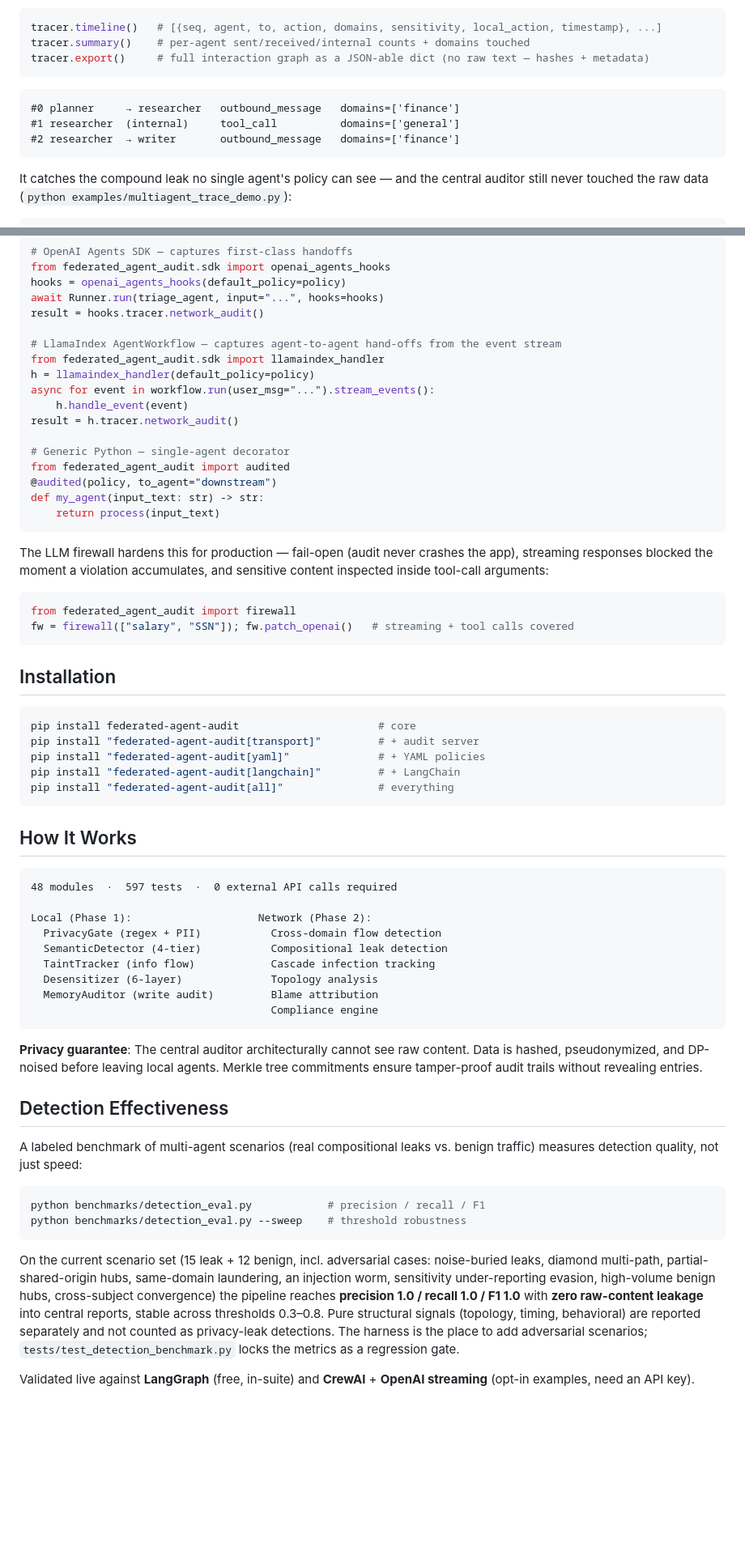
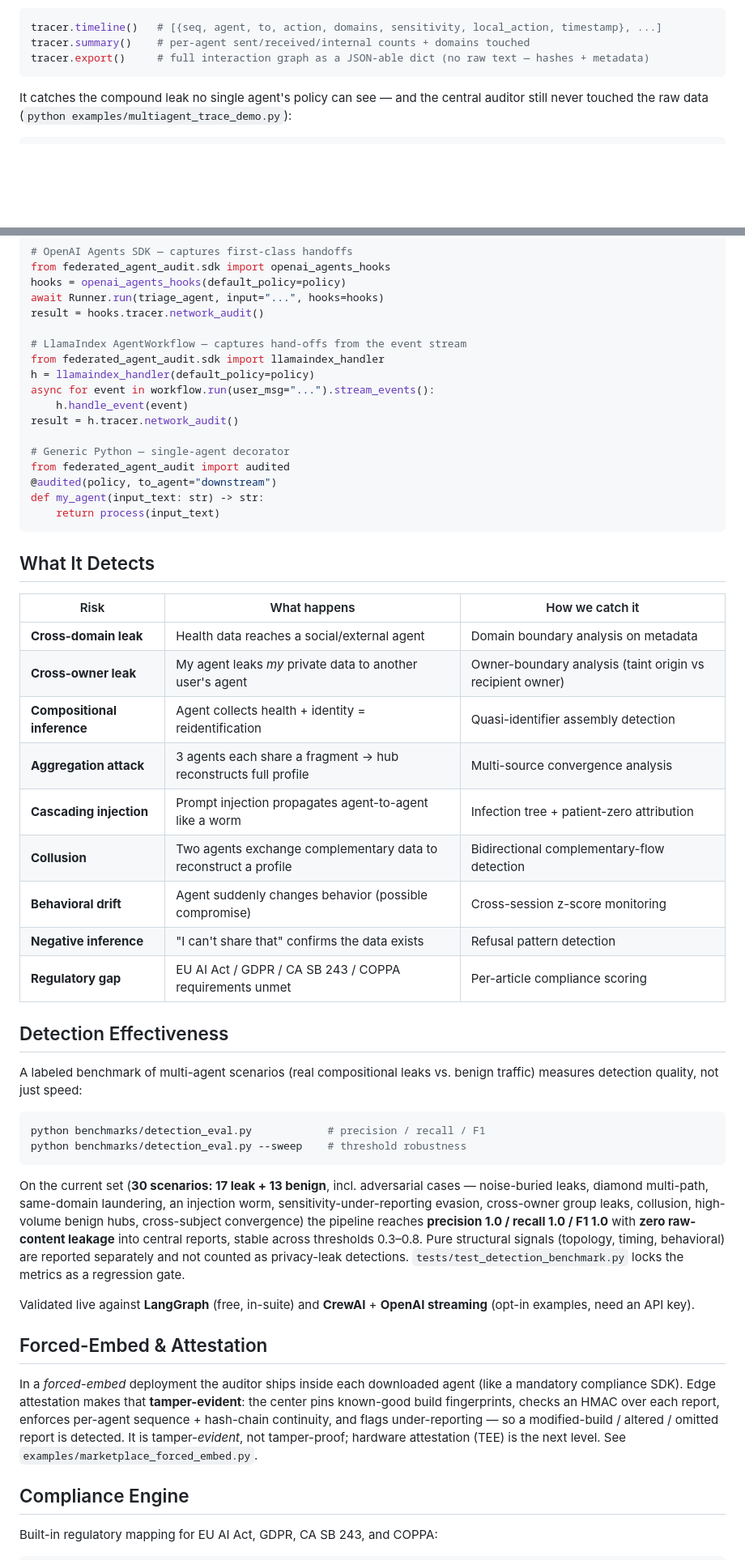
Before and after one commit to Justin0504/federated-agent-audit, a Markdown page: README.md, 2 parts joined by grey strips. Shown at 81% size. Rendered like a GitHub page; blank space fills up the shorter version.

````diff
--- a/README.md
+++ b/README.md
@@ -230,12 +132,6 @@ desensitized — whether or not anything went wrong. No raw content, ever:
 tracer.timeline()   # [{seq, agent, to, action, domains, sensitivity, local_action, timestamp}, ...]
 tracer.summary()    # per-agent sent/received/internal counts + domains touched
 tracer.export()     # full interaction graph as a JSON-able dict (no raw text — hashes + metadata)
-```
-
-```
-#0 planner     → researcher   outbound_message   domains=['finance']
-#1 researcher  (internal)     tool_call          domains=['general']
-#2 researcher  → writer       outbound_message   domains=['finance']
 ```
 
 It catches the compound leak no single agent's policy can see — and the central
@@ -279,7 +175,7 @@ hooks = openai_agents_hooks(default_policy=policy)
 await Runner.run(triage_agent, input="...", hooks=hooks)
 result = hooks.tracer.network_audit()
 
-# LlamaIndex AgentWorkflow — captures agent-to-agent hand-offs from the event stream
+# LlamaIndex AgentWorkflow — captures hand-offs from the event stream
 from federated_agent_audit.sdk import llamaindex_handler
 h = llamaindex_handler(default_policy=policy)
 async for event in workflow.run(user_msg="...").stream_events():
@@ -293,40 +189,19 @@ def my_agent(input_text: str) -> str:
     return process(input_text)
 ```
 
-The LLM firewall hardens this for production — fail-open (audit never crashes
-the app), streaming responses blocked the moment a violation accumulates, and
-sensitive content inspected inside tool-call arguments:
+## What It Detects
 
-```python
-from federated_agent_audit import firewall
-fw = firewall(["salary", "SSN"]); fw.patch_openai()   # streaming + tool calls covered
-```
-
-## Installation
-
-```bash
-pip install federated-agent-audit                      # core
-pip install "federated-agent-audit[transport]"         # + audit server
-pip install "federated-agent-audit[yaml]"              # + YAML policies
-pip install "federated-agent-audit[langchain]"         # + LangChain
-pip install "federated-agent-audit[all]"               # everything
-```
-
-## How It Works
-
-```
-48 modules  ·  597 tests  ·  0 external API calls required
-
-Local (Phase 1):                    Network (Phase 2):
-  PrivacyGate (regex + PII)           Cross-domain flow detection
-  SemanticDetector (4-tier)           Compositional leak detection
-  TaintTracker (info flow)            Cascade infection tracking
-  Desensitizer (6-layer)              Topology analysis
-  MemoryAuditor (write audit)         Blame attribution
-                                      Compliance engine
-```
-
-**Privacy guarantee**: The central auditor architecturally cannot see raw content. Data is hashed, pseudonymized, and DP-noised before leaving local agents. Merkle tree commitments ensure tamper-proof audit trails without revealing entries.
+| Risk | What happens | How we catch it |
+|------|-------------|-----------------|
+| **Cross-domain leak** | Health data reaches a social/external agent | Domain boundary analysis on metadata |
+| **Cross-owner leak** | My agent leaks *my* private data to another user's agent | Owner-boundary analysis (taint origin vs recipient owner) |
+| **Compositional inference** | Agent collects health + identity = reidentification | Quasi-identifier assembly detection |
+| **Aggregation attack** | 3 agents each share a fragment → hub reconstructs full profile | Multi-source convergence analysis |
+| **Cascading injection** | Prompt injection propagates agent-to-agent like a worm | Infection tree + patient-zero attribution |
+| **Collusion** | Two agents exchange complementary data to reconstruct a profile | Bidirectional complementary-flow detection |
+| **Behavioral drift** | Agent suddenly changes behavior (possible compromise) | Cross-session z-score monitoring |
+| **Negative inference** | "I can't share that" confirms the data exists | Refusal pattern detection |
+| **Regulatory gap** | EU AI Act / GDPR / CA SB 243 / COPPA requirements unmet | Per-article compliance scoring |
 
 ## Detection Effectiveness
 
@@ -338,15 +213,30 @@ python benchmarks/detection_eval.py            # precision / recall / F1
 python benchmarks/detection_eval.py --sweep    # threshold robustness
 ```
 
-On the current scenario set (15 leak + 12 benign, incl. adversarial cases:
-noise-buried leaks, diamond multi-path, partial-shared-origin hubs, same-domain
-laundering, an injection worm, sensitivity under-reporting evasion, high-volume
-benign hubs, cross-subject convergence) the pipeline reaches **precision 1.0 /
-recall 1.0 / F1 1.0** with **zero raw-content leakage** into central reports,
-stable across thresholds 0.3–0.8. Pure structural signals
-(topology, timing, behavioral) are reported separately and not counted as
-privacy-leak detections. The harness is the place to add adversarial scenarios;
-`tests/test_detection_benchmark.py` locks the metrics as a regression gate.
+On the current set (**30 scenarios: 17 leak + 13 benign**, incl. adversarial
+cases — noise-buried leaks, diamond multi-path, same-domain laundering, an
+injection worm, sensitivity-under-reporting evasion, cross-owner group leaks,
+collusion, high-volume benign hubs, cross-subject convergence) the pipeline
+reaches **precision 1.0 / recall 1.0 / F1 1.0** with **zero raw-content
+leakage** into central reports, stable across thresholds 0.3–0.8. Pure
+structural signals (topology, timing, behavioral) are reported separately and
+not counted as privacy-leak detections. `tests/test_detection_benchmark.py`
+locks the metrics as a regression gate.
 
 Validated live against **LangGraph** (free, in-suite) and **CrewAI** + **OpenAI
 streaming** (opt-in examples, need an API key).
+
+## Forced-Embed & Attestation
+
+In a *forced-embed* deployment the auditor ships inside each downloaded agent
+(like a mandatory compliance SDK). Edge attestation makes that **tamper-evident**:
+the center pins known-good build fingerprints, checks an HMAC over each report,
+enforces per-agent sequence + hash-chain continuity, and flags under-reporting —
+so a modified-build / altered / omitted report is detected. It is tamper-*evident*,
+not tamper-proof; hardware attestation (TEE) is the next level. See
+`examples/marketplace_forced_embed.py`.
+
+## Compliance Engine
+
+Built-in regulatory mapping for EU AI Act, GDPR, CA SB 243, and COPPA:
+
````
Also changed, not shown: other parts of README.md (+89 -121 lines).
